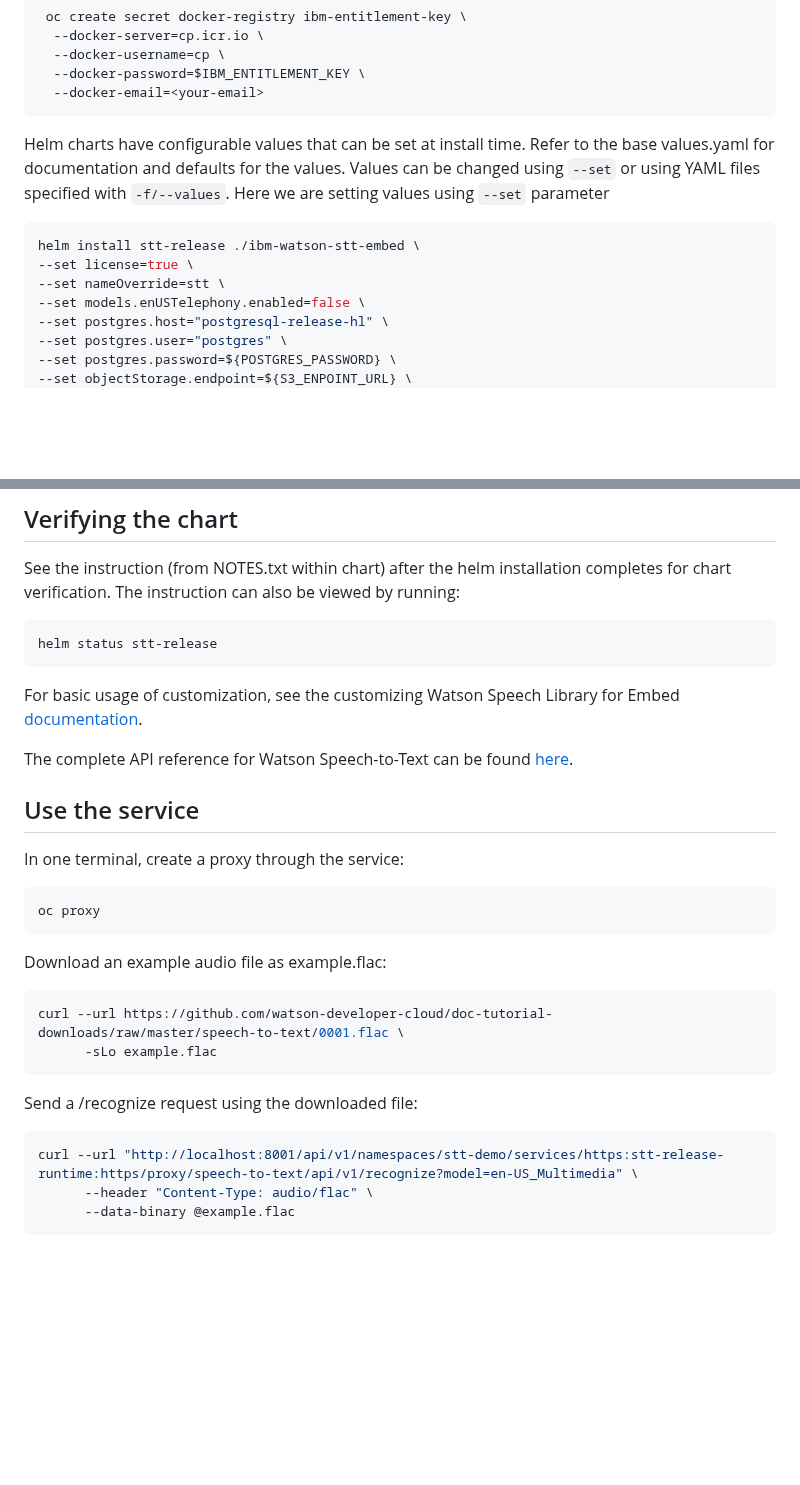
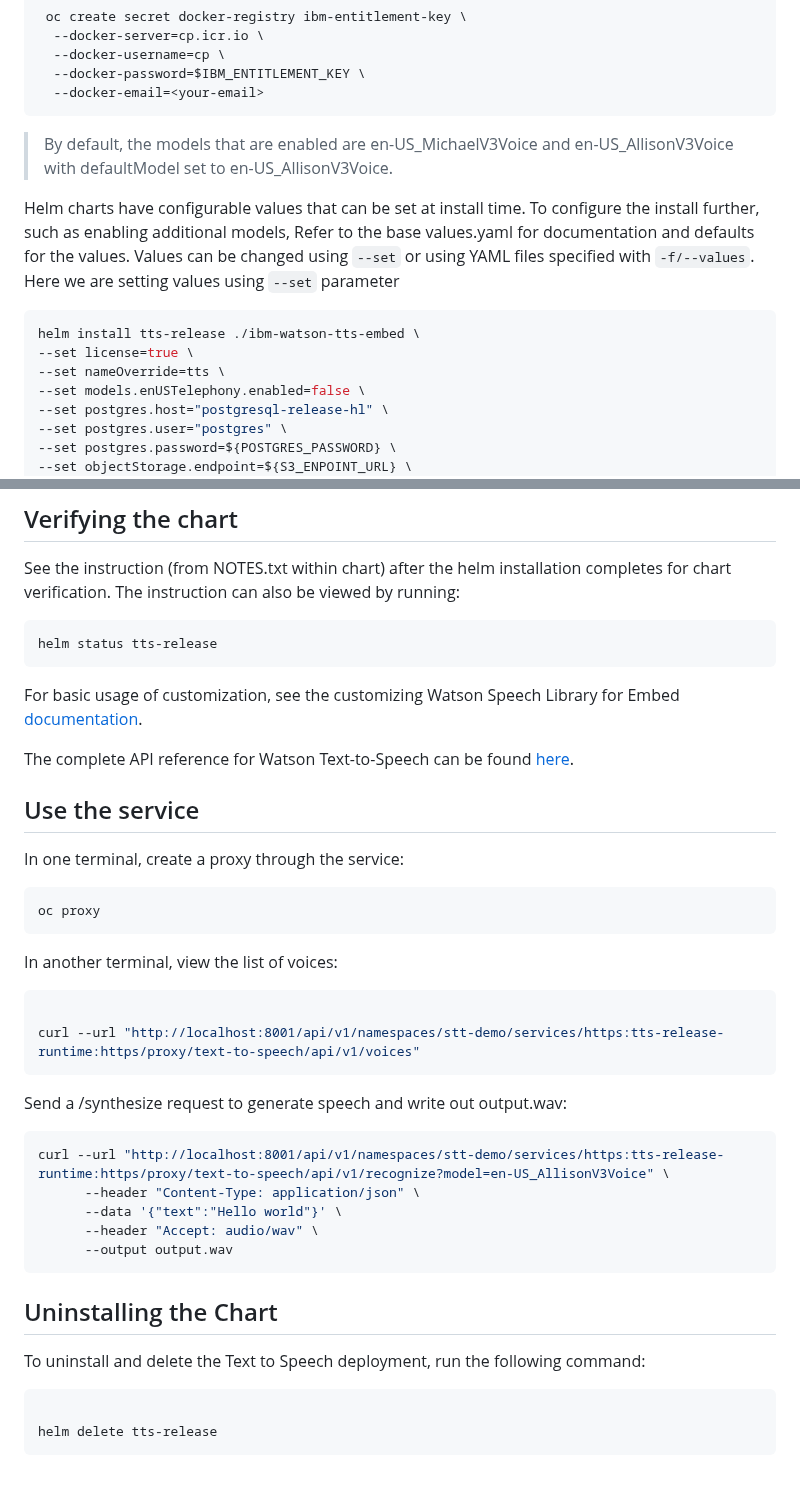
Before and after one commit to ibm-ecosystem-engineering/Watson-Speech, a Markdown page: tts-library-embed-openshift/readme.md, 2 parts joined by grey strips. GitHub-like rendering; blank space fills up the shorter version.

````diff
--- a/tts-library-embed-openshift/readme.md
+++ b/tts-library-embed-openshift/readme.md
@@ -184,12 +184,14 @@ An example command to create the pull secret:
   --docker-email=<your-email>
 ```
 
-Helm charts have configurable values that can be set at install time. Refer to the base values.yaml for documentation and defaults for the values. Values can be changed using `--set` or using YAML files specified with `-f/--values`. Here we are setting values using `--set` parameter
+> By default, the models that are enabled are en-US_MichaelV3Voice and en-US_AllisonV3Voice with defaultModel set to en-US_AllisonV3Voice.
+
+Helm charts have configurable values that can be set at install time. To configure the install further, such as enabling additional models, Refer to the base values.yaml for documentation and defaults for the values. Values can be changed using `--set` or using YAML files specified with `-f/--values`. Here we are setting values using `--set` parameter
 
 ```sh
-helm install stt-release ./ibm-watson-stt-embed \
+helm install tts-release ./ibm-watson-tts-embed \
 --set license=true \
---set nameOverride=stt \
+--set nameOverride=tts \
 --set models.enUSTelephony.enabled=false \
 --set postgres.host="postgresql-release-hl" \
 --set postgres.user="postgres" \
@@ -206,12 +208,12 @@ helm install stt-release ./ibm-watson-stt-embed \
 See the instruction (from NOTES.txt within chart) after the helm installation completes for chart verification. The instruction can also be viewed by running:
 
 ```sh
-helm status stt-release
+helm status tts-release
 ```
 
 For basic usage of customization, see the customizing Watson Speech Library for Embed [documentation](https://www.ibm.com/docs/en/watson-libraries?topic=containers-customization-example).
 
-The complete API reference for Watson Speech-to-Text can be found [here](https://cloud.ibm.com/apidocs/speech-to-text).
+The complete API reference for Watson Text-to-Speech can be found [here](https://cloud.ibm.com/apidocs/text-to-speech).
 
 
 ## Use the service
@@ -222,17 +224,28 @@ In one terminal, create a proxy through the service:
 oc proxy
 ```
 
-Download an example audio file as example.flac:
+In another terminal, view the list of voices:
 
 ```sh
-curl --url https://github.com/watson-developer-cloud/doc-tutorial-downloads/raw/master/speech-to-text/0001.flac \
-      -sLo example.flac
+
+curl --url "http://localhost:8001/api/v1/namespaces/stt-demo/services/https:tts-release-runtime:https/proxy/text-to-speech/api/v1/voices"
 ```
 
-Send a /recognize request using the downloaded file:
+Send a /synthesize request to generate speech and write out output.wav:
 
 ```sh
-curl --url "http://localhost:8001/api/v1/namespaces/stt-demo/services/https:stt-release-runtime:https/proxy/speech-to-text/api/v1/recognize?model=en-US_Multimedia" \
-      --header "Content-Type: audio/flac" \
-      --data-binary @example.flac
+curl --url "http://localhost:8001/api/v1/namespaces/stt-demo/services/https:tts-release-runtime:https/proxy/text-to-speech/api/v1/recognize?model=en-US_AllisonV3Voice" \
+      --header "Content-Type: application/json" \
+      --data '{"text":"Hello world"}' \
+      --header "Accept: audio/wav" \
+      --output output.wav
 ```
+
+## Uninstalling the Chart
+
+To uninstall and delete the Text to Speech deployment, run the following command:
+
+```sh
+
+helm delete tts-release
+```
````
